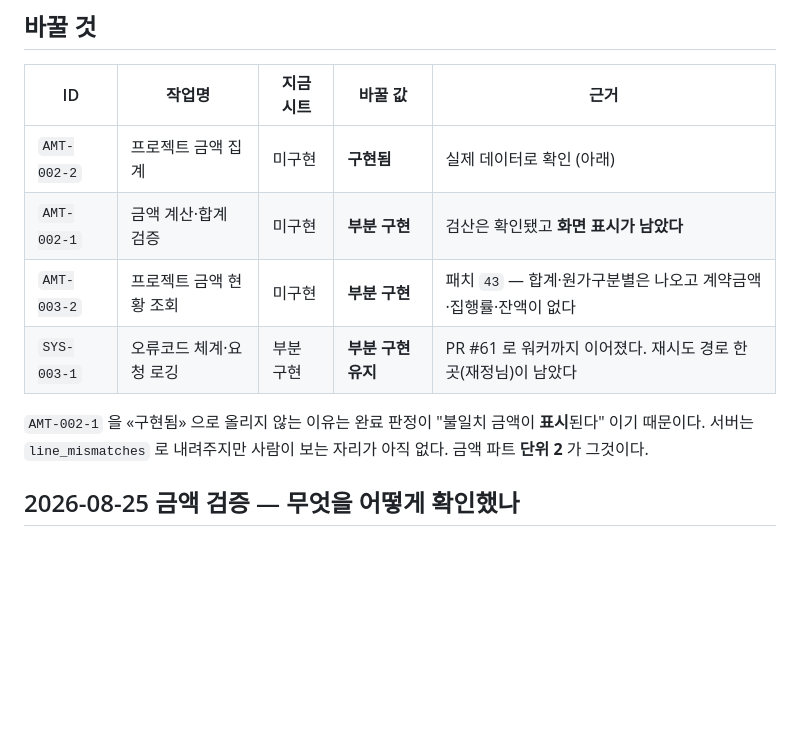
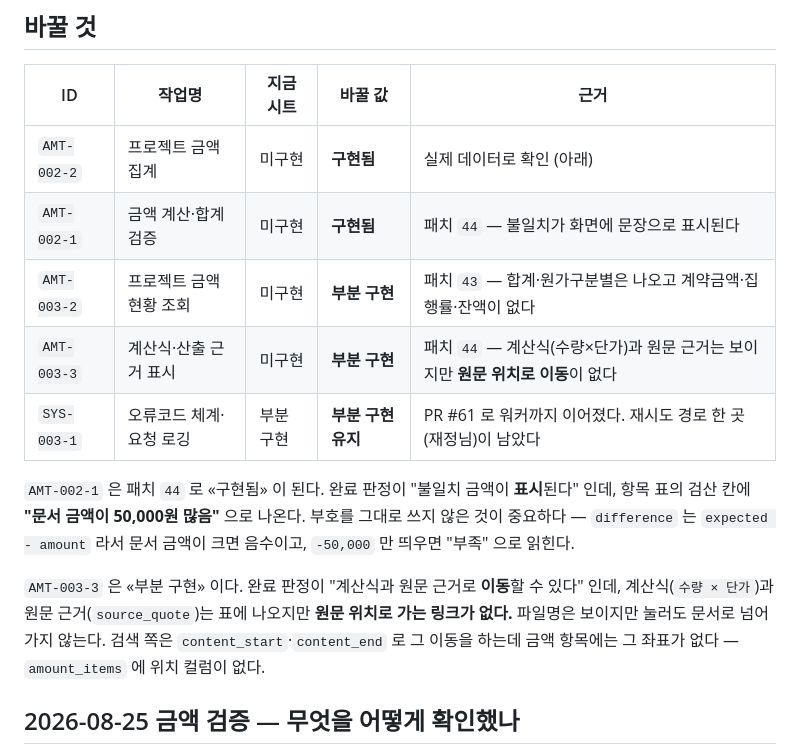
Before and after one commit to bobohyeon/deliver, a Markdown page: 관리/명세서_갱신목록_0825.md, the part around the change. GitHub-like rendering; blank space fills up the shorter version.

Commit message:
docs: 패치 44 로 AMT-002-1 이 구현됨이 된다 - AMT-003-3 은 원문 이동이 없어 부분 구현

```diff
--- a/관리/명세서_갱신목록_0825.md
+++ b/관리/명세서_갱신목록_0825.md
@@ -13,13 +13,21 @@
 | ID | 작업명 | 지금 시트 | 바꿀 값 | 근거 |
 |---|---|---|---|---|
 | `AMT-002-2` | 프로젝트 금액 집계 | 미구현 | **구현됨** | 실제 데이터로 확인 (아래) |
-| `AMT-002-1` | 금액 계산·합계 검증 | 미구현 | **부분 구현** | 검산은 확인됐고 **화면 표시가 남았다** |
+| `AMT-002-1` | 금액 계산·합계 검증 | 미구현 | **구현됨** | 패치 `44` — 불일치가 화면에 문장으로 표시된다 |
 | `AMT-003-2` | 프로젝트 금액 현황 조회 | 미구현 | **부분 구현** | 패치 `43` — 합계·원가구분별은 나오고 계약금액·집행률·잔액이 없다 |
+| `AMT-003-3` | 계산식·산출 근거 표시 | 미구현 | **부분 구현** | 패치 `44` — 계산식(수량×단가)과 원문 근거는 보이지만 **원문 위치로 이동**이 없다 |
 | `SYS-003-1` | 오류코드 체계·요청 로깅 | 부분 구현 | **부분 구현 유지** | PR #61 로 워커까지 이어졌다. 재시도 경로 한 곳(재정님)이 남았다 |
 
-`AMT-002-1` 을 «구현됨» 으로 올리지 않는 이유는 완료 판정이 "불일치 금액이
-**표시**된다" 이기 때문이다. 서버는 `line_mismatches` 로 내려주지만 사람이 보는
-자리가 아직 없다. 금액 파트 **단위 2** 가 그것이다.
+`AMT-002-1` 은 패치 `44` 로 «구현됨» 이 된다. 완료 판정이 "불일치 금액이
+**표시**된다" 인데, 항목 표의 검산 칸에 **"문서 금액이 50,000원 많음"** 으로 나온다.
+부호를 그대로 쓰지 않은 것이 중요하다 — `difference` 는 `expected - amount` 라서
+문서 금액이 크면 음수이고, `-50,000` 만 띄우면 "부족" 으로 읽힌다.
+
+`AMT-003-3` 은 «부분 구현» 이다. 완료 판정이 "계산식과 원문 근거로 **이동**할 수
+있다" 인데, 계산식(`수량 × 단가`)과 원문 근거(`source_quote`)는 표에 나오지만
+**원문 위치로 가는 링크가 없다.** 파일명은 보이지만 눌러도 문서로 넘어가지 않는다.
+검색 쪽은 `content_start`·`content_end` 로 그 이동을 하는데 금액 항목에는 그
+좌표가 없다 — `amount_items` 에 위치 컬럼이 없다.
 
 ## 2026-08-25 금액 검증 — 무엇을 어떻게 확인했나
 
```
Also changed, not shown: 관리/기능명세서.md (+2 -2 lines).
